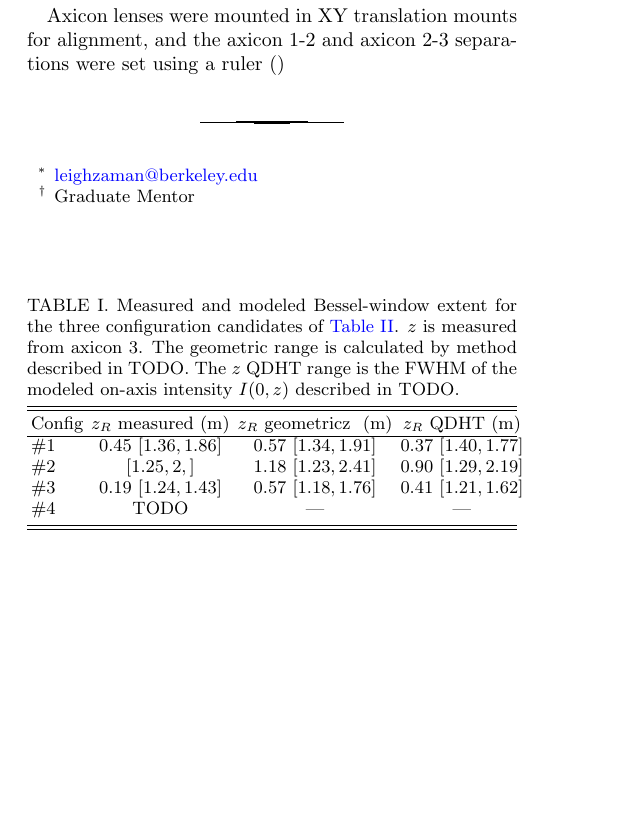
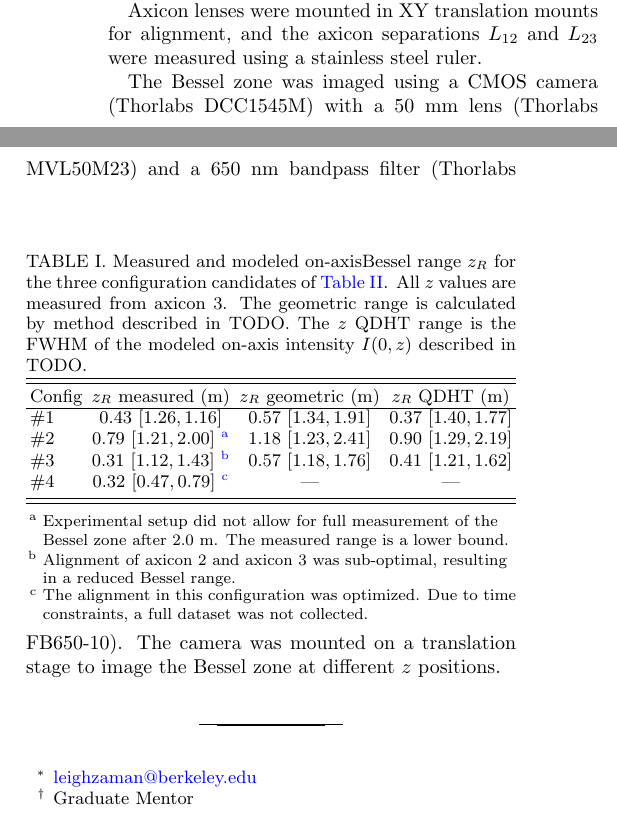
Before and after one commit to leigh-johnson/bessel_beam_report, a LaTeX paper (main.tex): part of one column of page 1 of 2 before the commit and two parts of the columns of page 1 of 2 after it, the two joined at a grey line, cut so that both start at the same text, the shorter picture padded with empty space. Compiled offline with pdfLaTeX.

Commit message:
wip: fixup table

```diff
--- a/main.tex
+++ b/main.tex
@@ -89,22 +88,25 @@
 % ------------------------------------------------------------
 % Results summary table.
 \begin{table}[b]
-  \caption{Measured and modeled Bessel-window extent for the three
-    configuration candidates of \autoref{tab:configs}. $z$ is measured from
+  \caption{Measured and modeled on-axisBessel range $z_R$ for the three
+    configuration candidates of \autoref{tab:configs}. All $z$ values are measured from
     axicon~3. The geometric range is calculated by method described in TODO.
     The $z$ QDHT range
     is the FWHM of the modeled on-axis intensity $I(0,z)$ described in TODO.
     \label{tab:summary}}
   \begin{ruledtabular}
     \begin{tabular}{lccc}
-      Config & $z_R$ measured (m)  & $z_R$ geometricz  (m) & $z_R$ QDHT (m)      \\
+      Config & $z_R$ measured (m)                   & $z_R$ geometric (m) & $z_R$ QDHT (m)      \\
       \colrule
-      \#1    & 0.45 $[1.36,1.86]$  & 0.57 $[1.34,1.91]$    & 0.37 $[1.40,1.77]$  \\
-      \#2    & $[1.25, 2,]$        & 1.18 $[1.23,2.41]$    & 0.90 $[1.29, 2.19]$ \\
-      \#3    & 0.19 $[1.24, 1.43]$ & 0.57 $[1.18,1.76]$    & 0.41 $[1.21, 1.62]$ \\
-      \#4    & TODO                & ---                   & ---                 \\
+      \#1    & 0.43 $[1.26,1.16]$                   & 0.57 $[1.34,1.91]$  & 0.37 $[1.40,1.77]$  \\
+      \#2    & 0.79 $[1.21, 2.00]$ \footnotemark[1] & 1.18 $[1.23,2.41]$  & 0.90 $[1.29, 2.19]$ \\
+      \#3    & 0.31 $[1.12, 1.43]$ \footnotemark[2] & 0.57 $[1.18,1.76]$  & 0.41 $[1.21, 1.62]$ \\
+      \#4    & 0.32 $[0.47, 0.79]$ \footnotemark[3] & ---                 & ---                 \\
     \end{tabular}
   \end{ruledtabular}
+  \footnotetext[1]{Experimental setup did not allow for full measurement of the Bessel zone after 2.0~m. The measured range is a lower bound.}
+  \footnotetext[2]{Alignment of axicon~2 and axicon~3 was sub-optimal, resulting in a reduced Bessel range.}
+  \footnotetext[3]{The alignment in this configuration was optimized. Due to time constraints, a full dataset was not collected.}
 \end{table}
 
 % Example single-column figure (put files in figures/):
@@ -160,7 +162,9 @@ Axicon lenses in \autoref{tab:configs} were sourced from Thorlabs (AX255-A, AX25
 
 An adjustable focus laser diode (Thorlabs CPS650F) was coupled to a single-mode fiber using a fiber optic coupler (Schafter+Kirchhoff 60FC-L-4-M25-24) to produce a Gaussian input beam with $1/e^2$ diameter of $D_{\text{in}} = \SI{4.59}{\milli\meter}$ at axicon~1. The laser diode wavelength was nominally given as $\lambda = \SI{650}{\nano\meter}$, with a measured $\SI{1.2}{\milli\watt}$ power output after the fiber coupling.
 
-Axicon lenses were mounted in XY translation mounts for alignment, and the axicon~1-2 and axicon~2-3 separations were set using a ruler ()
+Axicon lenses were mounted in XY translation mounts for alignment, and the axicon separations $L_{12}$ and $L_{23}$ were measured using a stainless steel ruler.
+
+The Bessel zone was imaged using a CMOS camera (Thorlabs DCC1545M) with a 50~mm lens (Thorlabs MVL50M23) and a 650~nm bandpass filter (Thorlabs FB650-10). The camera was mounted on a translation stage to image the Bessel zone at different $z$ positions.
 
 \begin{table*}[h]
   \caption{Optics configuration candidates. All configurations use
```
Also changed, not shown: figures/geometric_model.png (added), main.tex (3 more changed lines).
